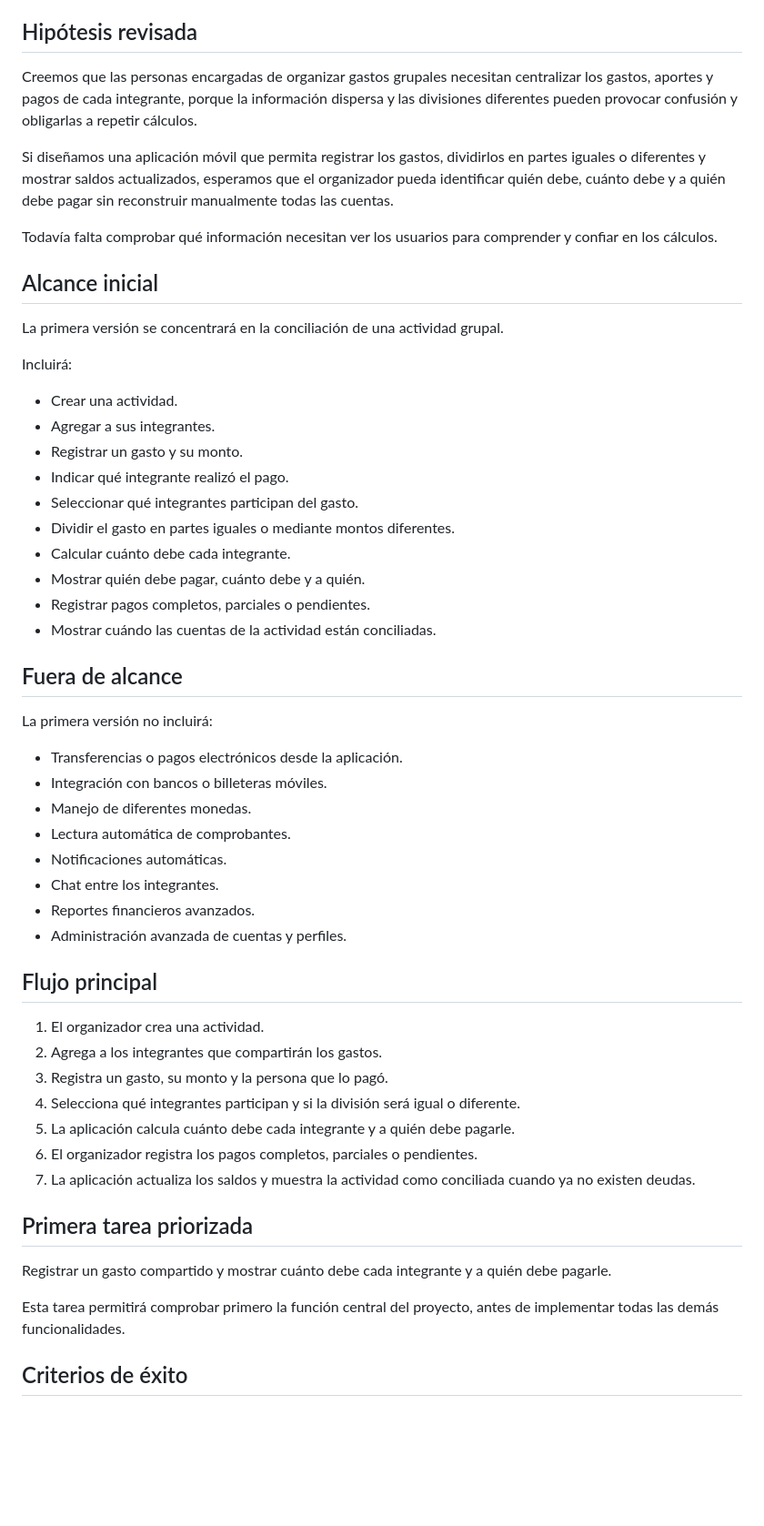
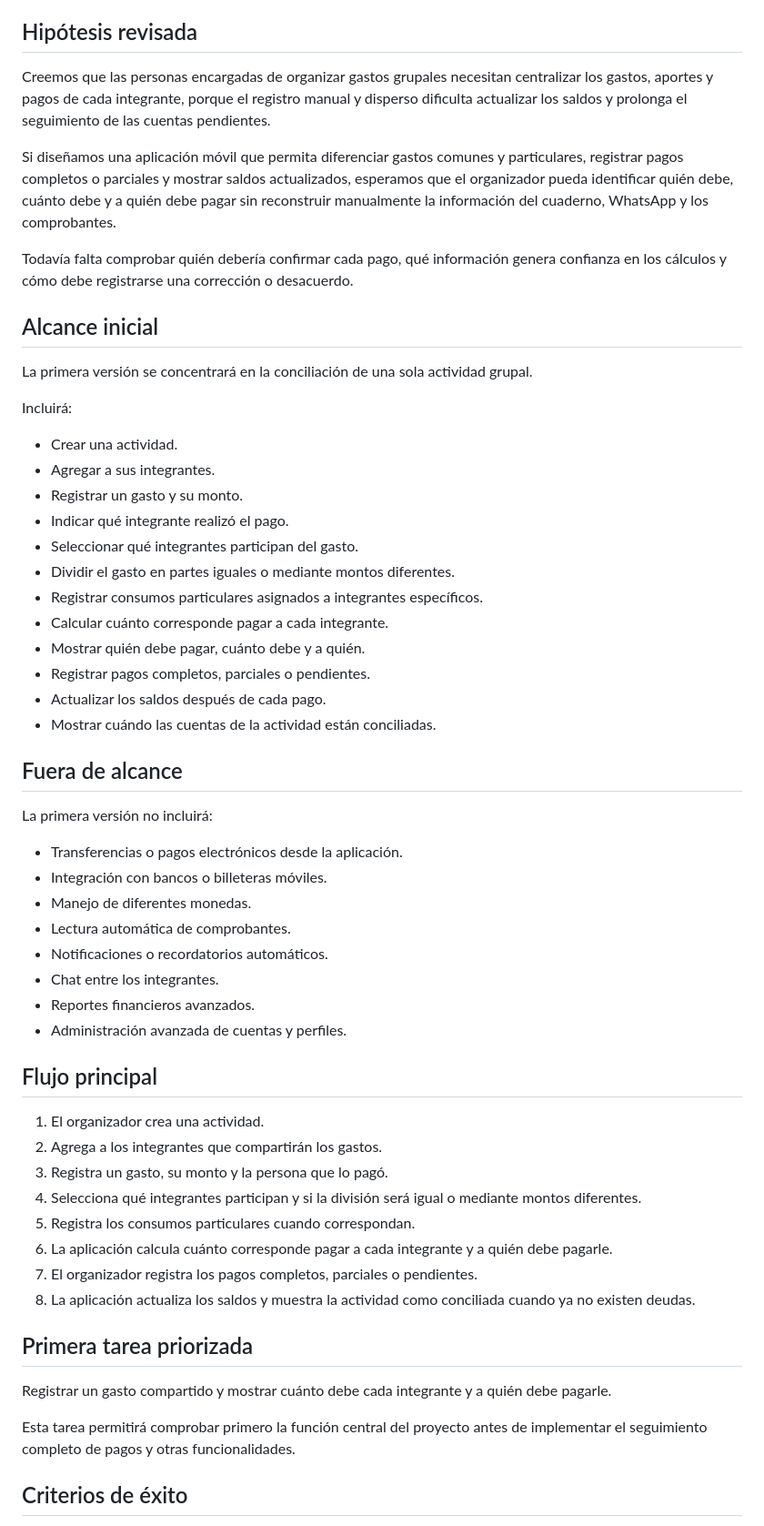
Before and after one commit to susy215/conciliacion-gastos-grupales, a Markdown page: brief/brief-v0.2.0.md, the part around one of its changes. Shown at 91% size. GitHub-like rendering; blank space fills up the shorter version.

```diff
--- a/brief/brief-v0.2.0.md
+++ b/brief/brief-v0.2.0.md
@@ -49,15 +56,15 @@ Este aprendizaje continúa pendiente de validación con usuarios reales.
 
 ## Hipótesis revisada
 
-Creemos que las personas encargadas de organizar gastos grupales necesitan centralizar los gastos, aportes y pagos de cada integrante, porque la información dispersa y las divisiones diferentes pueden provocar confusión y obligarlas a repetir cálculos.
+Creemos que las personas encargadas de organizar gastos grupales necesitan centralizar los gastos, aportes y pagos de cada integrante, porque el registro manual y disperso dificulta actualizar los saldos y prolonga el seguimiento de las cuentas pendientes.
 
-Si diseñamos una aplicación móvil que permita registrar los gastos, dividirlos en partes iguales o diferentes y mostrar saldos actualizados, esperamos que el organizador pueda identificar quién debe, cuánto debe y a quién debe pagar sin reconstruir manualmente todas las cuentas.
+Si diseñamos una aplicación móvil que permita diferenciar gastos comunes y particulares, registrar pagos completos o parciales y mostrar saldos actualizados, esperamos que el organizador pueda identificar quién debe, cuánto debe y a quién debe pagar sin reconstruir manualmente la información del cuaderno, WhatsApp y los comprobantes.
 
-Todavía falta comprobar qué información necesitan ver los usuarios para comprender y confiar en los cálculos.
+Todavía falta comprobar quién debería confirmar cada pago, qué información genera confianza en los cálculos y cómo debe registrarse una corrección o desacuerdo.
 
 ## Alcance inicial
 
-La primera versión se concentrará en la conciliación de una actividad grupal.
+La primera versión se concentrará en la conciliación de una sola actividad grupal.
 
 Incluirá:
 
@@ -67,9 +74,11 @@ Incluirá:
 - Indicar qué integrante realizó el pago.
 - Seleccionar qué integrantes participan del gasto.
 - Dividir el gasto en partes iguales o mediante montos diferentes.
-- Calcular cuánto debe cada integrante.
+- Registrar consumos particulares asignados a integrantes específicos.
+- Calcular cuánto corresponde pagar a cada integrante.
 - Mostrar quién debe pagar, cuánto debe y a quién.
 - Registrar pagos completos, parciales o pendientes.
+- Actualizar los saldos después de cada pago.
 - Mostrar cuándo las cuentas de la actividad están conciliadas.
 
 ## Fuera de alcance
@@ -80,7 +89,7 @@ La primera versión no incluirá:
 - Integración con bancos o billeteras móviles.
 - Manejo de diferentes monedas.
 - Lectura automática de comprobantes.
-- Notificaciones automáticas.
+- Notificaciones o recordatorios automáticos.
 - Chat entre los integrantes.
 - Reportes financieros avanzados.
 - Administración avanzada de cuentas y perfiles.
@@ -90,16 +99,17 @@ La primera versión no incluirá:
 1. El organizador crea una actividad.
 2. Agrega a los integrantes que compartirán los gastos.
 3. Registra un gasto, su monto y la persona que lo pagó.
-4. Selecciona qué integrantes participan y si la división será igual o diferente.
-5. La aplicación calcula cuánto debe cada integrante y a quién debe pagarle.
-6. El organizador registra los pagos completos, parciales o pendientes.
-7. La aplicación actualiza los saldos y muestra la actividad como conciliada cuando ya no existen deudas.
+4. Selecciona qué integrantes participan y si la división será igual o mediante montos diferentes.
+5. Registra los consumos particulares cuando correspondan.
+6. La aplicación calcula cuánto corresponde pagar a cada integrante y a quién debe pagarle.
+7. El organizador registra los pagos completos, parciales o pendientes.
+8. La aplicación actualiza los saldos y muestra la actividad como conciliada cuando ya no existen deudas.
 
 ## Primera tarea priorizada
 
 Registrar un gasto compartido y mostrar cuánto debe cada integrante y a quién debe pagarle.
 
-Esta tarea permitirá comprobar primero la función central del proyecto, antes de implementar todas las demás funcionalidades.
+Esta tarea permitirá comprobar primero la función central del proyecto antes de implementar el seguimiento completo de pagos y otras funcionalidades.
 
 ## Criterios de éxito
 
```
Also changed, not shown: other parts of brief/brief-v0.2.0.md (+56 -40 lines).
